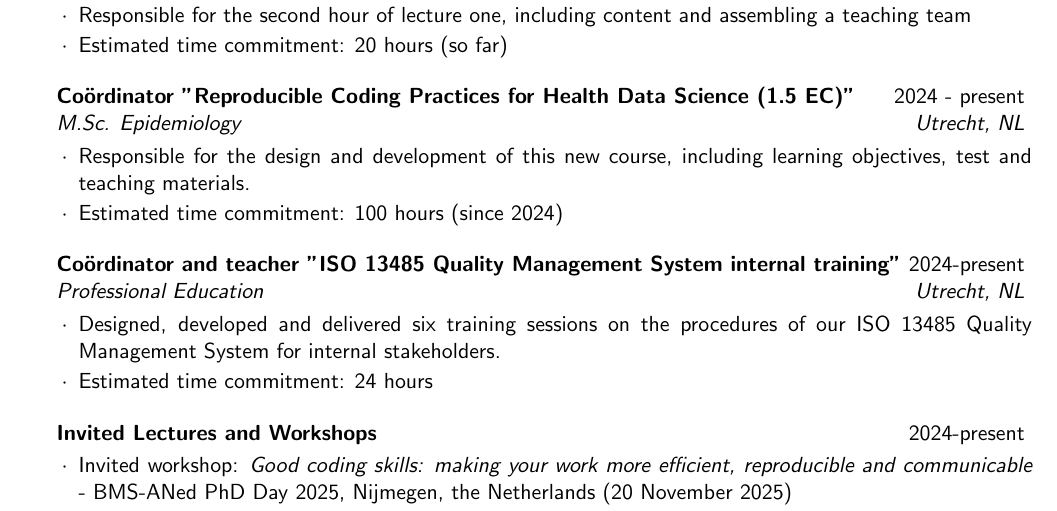
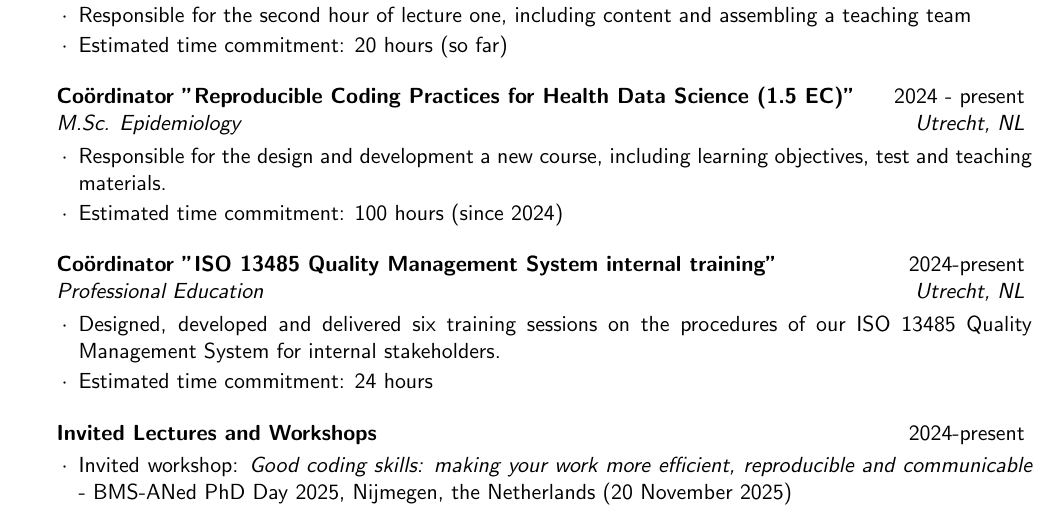
Before and after one commit to richardbartels/resume, a LaTeX CV (cv.tex, which reads education.tex): part of page 2 of 3, cut so that both start at the same text. Compiled offline with pdfLaTeX.

Commit message:
Minor textual update

```diff
--- a/education.tex
+++ b/education.tex
@@ -31,11 +31,11 @@
 
 \begin{rSubsection}{Co\"{o}rdinator "Reproducible Coding Practices for Health Data Science (1.5 EC)"}{2024 - present}{M.Sc. Epidemiology}{Utrecht, NL}
   \vspace{-1.5em}
-  \item Responsible for the design and development of this new course, including learning objectives, test and teaching materials.
+  \item Responsible for the design and development a new course, including learning objectives, test and teaching materials.
   \item Estimated time commitment: 100 hours (since 2024)
 \end{rSubsection}
 
-\begin{rSubsection}{Co\"{o}rdinator and teacher "ISO 13485 Quality Management System internal training"}{2024-present}{Professional Education}{Utrecht, NL}
+\begin{rSubsection}{Co\"{o}rdinator "ISO 13485 Quality Management System internal training"}{2024-present}{Professional Education}{Utrecht, NL}
  \vspace{-1.5em}
 	\item Designed, developed and delivered six training sessions on the procedures of our ISO 13485 Quality Management System for internal stakeholders.
   \item Estimated time commitment: 24 hours
```
